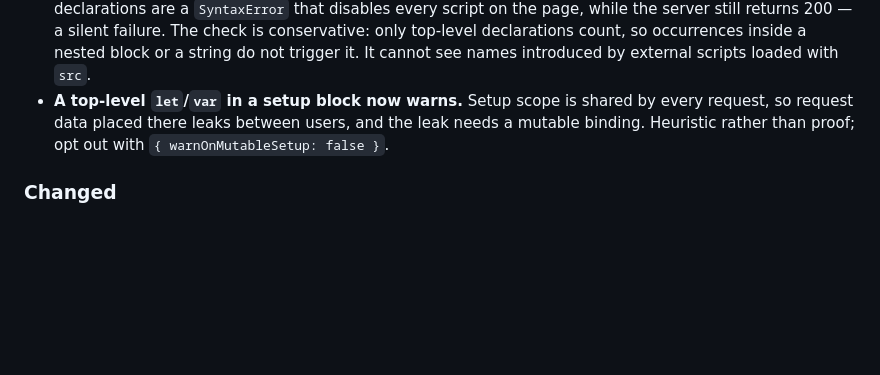
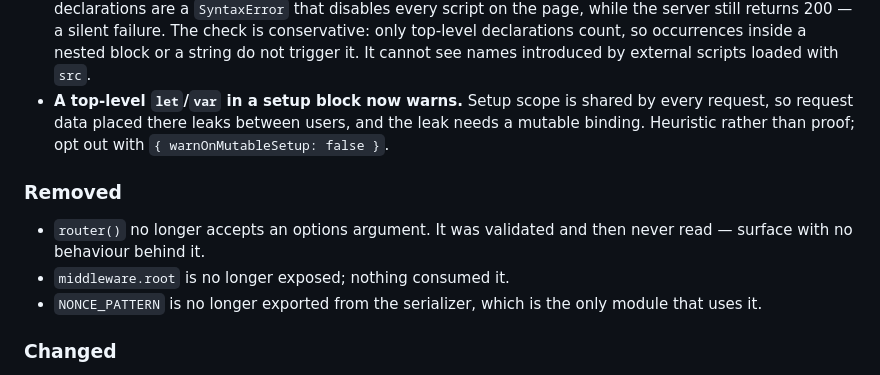
Before and after one commit to 0trebor0/Weldjs, a Markdown page: CHANGELOG.md, the part around the change. Rendered like a GitHub page; blank space fills up the shorter version.

Commit message:
docs: record the removed API surface in the changelog

```diff
--- a/CHANGELOG.md
+++ b/CHANGELOG.md
@@ -7,6 +7,12 @@
 - **Exports are now bounded per render rather than per block.** The 1 MB cap applied to each `<weld var>` independently, so a page with five blocks could produce 4.29 MB and hold 18.9 MB per in-flight request — at 100 concurrent requests, roughly 1.9 GB. One budget is now shared by every block on the page. The limit is configurable with `compileSource(src, { maxExportBytes })` and validated at compile time.
 - **A client variable that collides with a page `<script>` is rejected at compile time.** Two `const x` declarations are a `SyntaxError` that disables every script on the page, while the server still returns 200 — a silent failure. The check is conservative: only top-level declarations count, so occurrences inside a nested block or a string do not trigger it. It cannot see names introduced by external scripts loaded with `src`.
 - **A top-level `let`/`var` in a setup block now warns.** Setup scope is shared by every request, so request data placed there leaks between users, and the leak needs a mutable binding. Heuristic rather than proof; opt out with `{ warnOnMutableSetup: false }`.
+
+### Removed
+
+- `router()` no longer accepts an options argument. It was validated and then never read — surface with no behaviour behind it.
+- `middleware.root` is no longer exposed; nothing consumed it.
+- `NONCE_PATTERN` is no longer exported from the serializer, which is the only module that uses it.
 
 ### Changed
 
```
